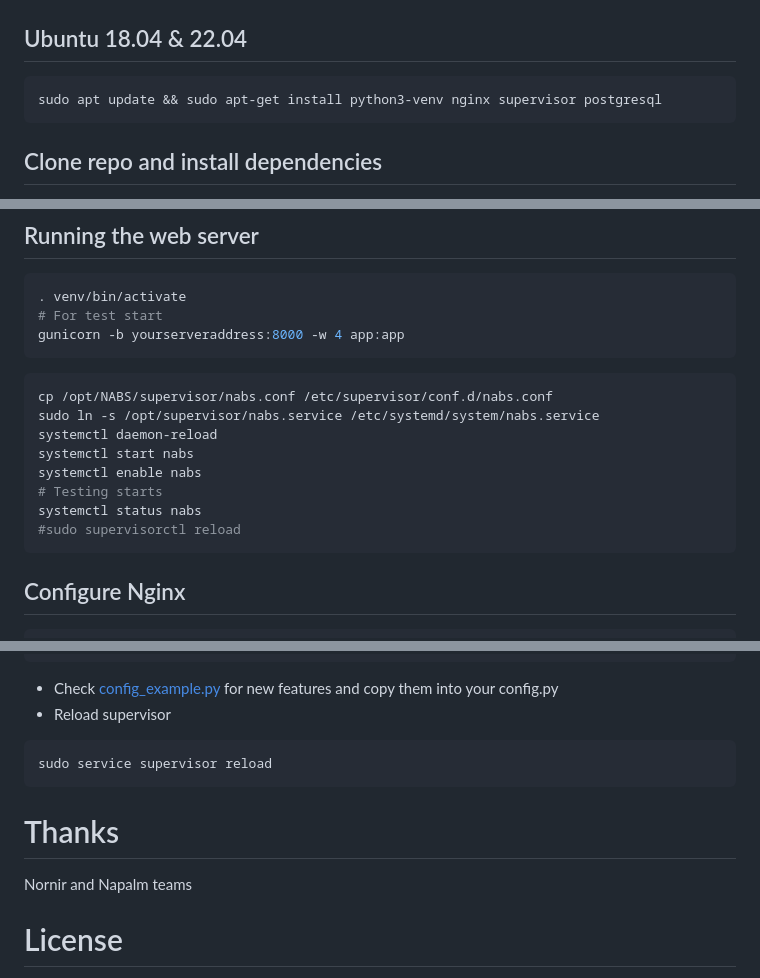
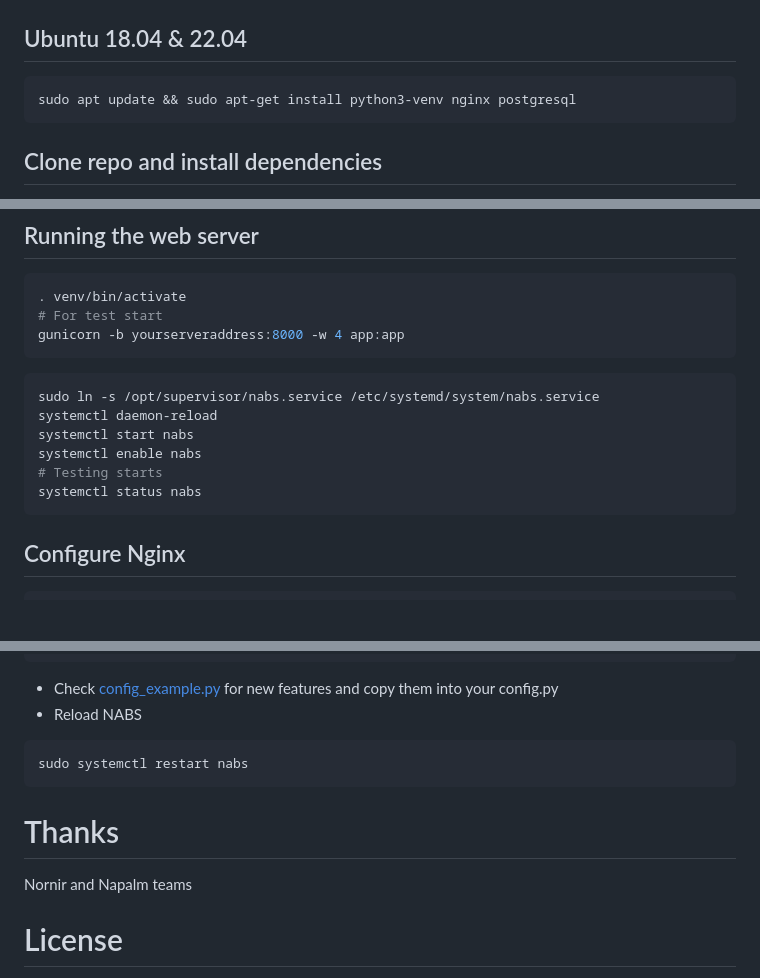
Before and after one commit to Sivolen/NABS, a Markdown page: README.md, 3 parts joined by grey strips. Rendered like a GitHub page; blank space fills up the shorter version.

````diff
--- a/README.md
+++ b/README.md
@@ -42,7 +42,7 @@ pip3 install napalm-"drivername"
 
 ## Ubuntu 18.04 & 22.04
 ```bash
-sudo apt update && sudo apt-get install python3-venv nginx supervisor postgresql
+sudo apt update && sudo apt-get install python3-venv nginx postgresql
 ```
 
 ## Clone repo and install dependencies
@@ -91,14 +91,12 @@ flask db upgrade
 gunicorn -b yourserveraddress:8000 -w 4 app:app
 ```
 ```bash
-cp /opt/NABS/supervisor/nabs.conf /etc/supervisor/conf.d/nabs.conf
 sudo ln -s /opt/supervisor/nabs.service /etc/systemd/system/nabs.service
 systemctl daemon-reload
 systemctl start nabs
 systemctl enable nabs
 # Testing starts
 systemctl status nabs
-#sudo supervisorctl reload
 ```
 ## Configure Nginx
 ```bash
@@ -154,13 +152,12 @@ flask db upgrade
 [//]: # (```)
 
 * Check [config_example.py](config_example.py) for new features and copy them into your config.py
-* Reload supervisor
+* Reload NABS
 ```bash
-sudo service supervisor reload
+sudo systemctl restart nabs
 ```
 # Thanks
 Nornir and Napalm teams
-
 # License
 This project is licensed under the terms of the **MIT** license.
 > You can check out the full license [here](https://github.com/Sivolen/NABS/blob/main/LICENSE)
````
